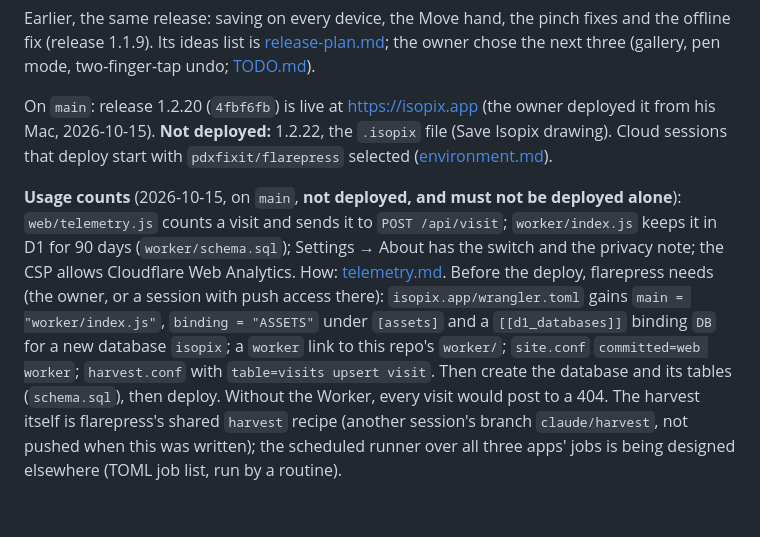
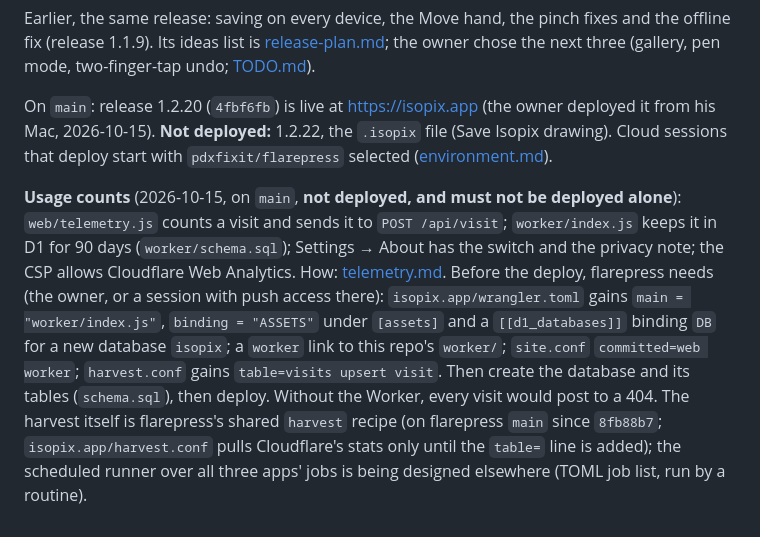
Before and after one commit to pdxfixit/isopix, a Markdown page: docs/state.md, the part around the change. Drawn GitHub-style.

Commit message:
docs: flarepress's harvest recipe is on its main; Isopix's harvest.conf exists
- state.md: the harvest is flarepress 8fb88b7, and isopix.app/harvest.conf only needs its table= line

Co-Authored-By: Claude Opus 5.5 <noreply@anthropic.com>
Claude-Session: https://claude.ai/code/session_01T35dPsS5HKLh5A45W5jC5h

```diff
--- a/docs/state.md
+++ b/docs/state.md
@@ -108,4 +108,4 @@ Earlier, the same release: saving on every device, the Move hand, the pinch fixe
 
 On `main`: release 1.2.20 (`4fbf6fb`) is live at https://isopix.app (the owner deployed it from his Mac, 2026-10-15). **Not deployed:** 1.2.22, the `.isopix` file (Save Isopix drawing). Cloud sessions that deploy start with `pdxfixit/flarepress` selected ([environment.md](environment.md#a-cloud-session-claudeaicode)).
 
-**Usage counts** (2026-10-15, on `main`, **not deployed, and must not be deployed alone**): `web/telemetry.js` counts a visit and sends it to `POST /api/visit`; `worker/index.js` keeps it in D1 for 90 days (`worker/schema.sql`); Settings → About has the switch and the privacy note; the CSP allows Cloudflare Web Analytics. How: [telemetry.md](telemetry.md). Before the deploy, flarepress needs (the owner, or a session with push access there): `isopix.app/wrangler.toml` gains `main = "worker/index.js"`, `binding = "ASSETS"` under `[assets]` and a `[[d1_databases]]` binding `DB` for a new database `isopix`; a `worker` link to this repo's `worker/`; `site.conf` `committed=web worker`; `harvest.conf` with `table=visits upsert visit`. Then create the database and its tables (`schema.sql`), then deploy. Without the Worker, every visit would post to a 404. The harvest itself is flarepress's shared `harvest` recipe (another session's branch `claude/harvest`, not pushed when this was written); the scheduled runner over all three apps' jobs is being designed elsewhere (TOML job list, run by a routine).
+**Usage counts** (2026-10-15, on `main`, **not deployed, and must not be deployed alone**): `web/telemetry.js` counts a visit and sends it to `POST /api/visit`; `worker/index.js` keeps it in D1 for 90 days (`worker/schema.sql`); Settings → About has the switch and the privacy note; the CSP allows Cloudflare Web Analytics. How: [telemetry.md](telemetry.md). Before the deploy, flarepress needs (the owner, or a session with push access there): `isopix.app/wrangler.toml` gains `main = "worker/index.js"`, `binding = "ASSETS"` under `[assets]` and a `[[d1_databases]]` binding `DB` for a new database `isopix`; a `worker` link to this repo's `worker/`; `site.conf` `committed=web worker`; `harvest.conf` gains `table=visits upsert visit`. Then create the database and its tables (`schema.sql`), then deploy. Without the Worker, every visit would post to a 404. The harvest itself is flarepress's shared `harvest` recipe (on flarepress `main` since `8fb88b7`; `isopix.app/harvest.conf` pulls Cloudflare's stats only until the `table=` line is added); the scheduled runner over all three apps' jobs is being designed elsewhere (TOML job list, run by a routine).
```
